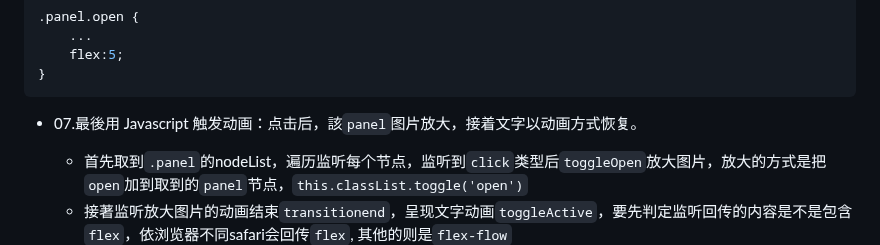
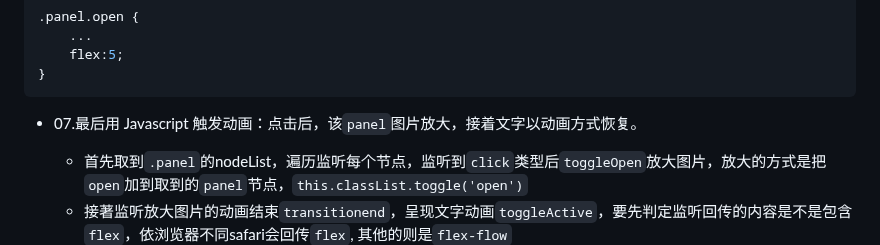
Before and after one commit to GentleCai-CH/FrontEndPravtice_02-Js, a Markdown page: 05 - Flex Panel Gallery/README.md, the part around the change. Drawn GitHub-style.

````diff
--- a/05 - Flex Panel Gallery/README.md
+++ b/05 - Flex Panel Gallery/README.md
@@ -84,7 +84,7 @@
 }
 ```
 
-- 07.最後用 Javascript 触发动画：点击后，該`panel`图片放大，接着文字以动画方式恢复。
+- 07.最后用 Javascript 触发动画：点击后，该`panel`图片放大，接着文字以动画方式恢复。
 
 	- 首先取到`.panel`的nodeList，遍历监听每个节点，监听到`click`类型后`toggleOpen`放大图片，放大的方式是把`open`加到取到的`panel`节点，`this.classList.toggle('open')`
 	- 接著监听放大图片的动画结束`transitionend`，呈现文字动画`toggleActive`，要先判定监听回传的内容是不是包含`flex`，依浏览器不同safari会回传`flex`, 其他的则是`flex-flow`
````
